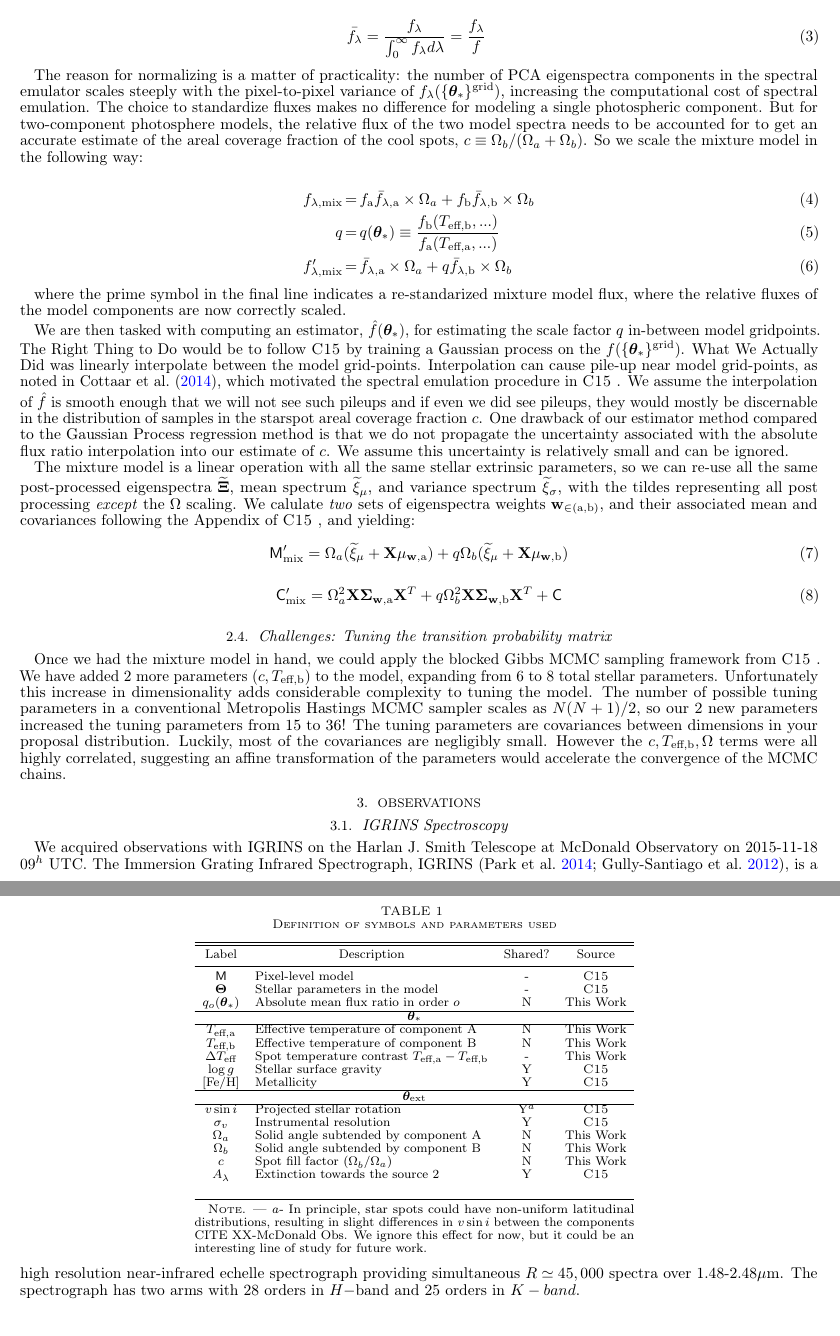
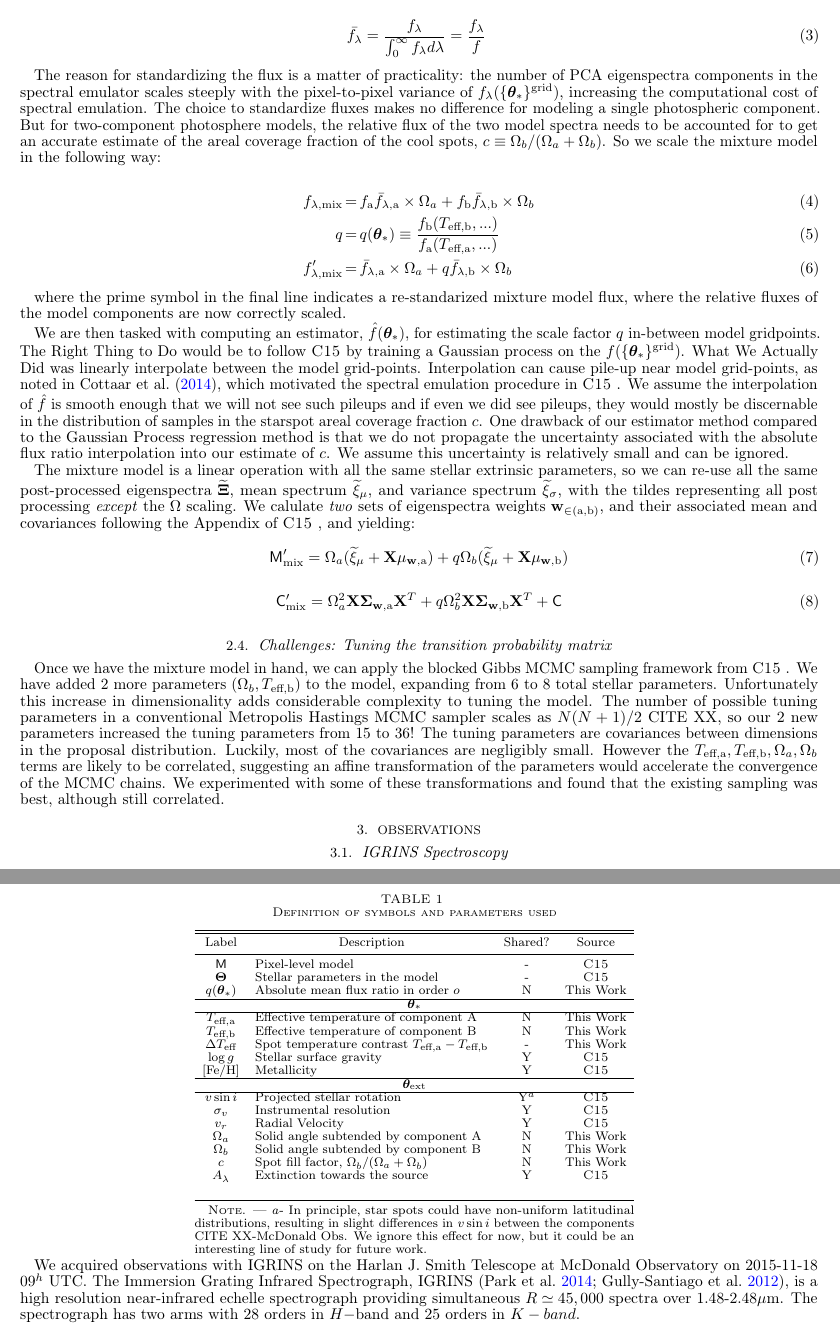
Before and after one commit to BrownDwarf/welter, a LaTeX document (document/ms.tex): two parts of pages 3 and 4 of 6, joined at a grey line, cut so that both start at the same text. Compiled offline with pdfLaTeX; a missing bibliography style is replaced by a similar one.

Commit message:
Minor additions and tweaks to the prose in Methodology.

```diff
--- a/document/ms.tex
+++ b/document/ms.tex
@@ -125,7 +125,7 @@ If the stellar models are in absolute flux units, our mixture model is complete
 \bar \flam = \frac{\flam}{\int_{0}^{\infty} \flam d\lambda} = \frac{\flam}{f}
 \end{eqnarray}
 
-The reason for normalizing is a matter of practicality: the number of PCA eigenspectra components in the spectral emulator scales steeply with the pixel-to-pixel variance of $f_{\lambda}(\{\vt_{\ast}\}^\textrm{grid})$, increasing the computational cost of spectral emulation.  The choice to standardize fluxes makes no difference for modeling a single photospheric component.  But for two-component photosphere models, the relative flux of the two model spectra needs to be accounted for to get an accurate estimate of the areal coverage fraction of the cool spots, $c \equiv \Omega_b/(\Omega_a+\Omega_b)$.  So we scale the mixture model in the following way:
+The reason for standardizing the flux is a matter of practicality: the number of PCA eigenspectra components in the spectral emulator scales steeply with the pixel-to-pixel variance of $f_{\lambda}(\{\vt_{\ast}\}^\textrm{grid})$, increasing the computational cost of spectral emulation.  The choice to standardize fluxes makes no difference for modeling a single photospheric component.  But for two-component photosphere models, the relative flux of the two model spectra needs to be accounted for to get an accurate estimate of the areal coverage fraction of the cool spots, $c \equiv \Omega_b/(\Omega_a+\Omega_b)$.  So we scale the mixture model in the following way:
 
 \begin{eqnarray} \label{eqn:norm_scaling}
 f_{\lambda, \mathrm{mix}} &=& f_{\mathrm{a}} \bar f_{\lambda, \mathrm{a}} \times \Omega_a + f_{\mathrm{b}} \bar f_{\lambda, \mathrm{b}} \times \Omega_b \\
@@ -161,7 +161,7 @@ The mixture model is a linear operation with all the same stellar extrinsic para
 \startdata
 $\vM$ & Pixel-level model & - & \iancze \\
 $\vT$ & Stellar parameters in the model & - & \iancze \\
-$q_o(\vt_{\ast})$ & Absolute mean flux ratio in order $o$  & N & This Work \\
+$q(\vt_{\ast})$ & Absolute mean flux ratio in order $o$  & N & This Work \\
 \hline
  \multicolumn{4}{c}{$\vt_{\ast}$} \\
 \hline
@@ -175,10 +175,11 @@ $\Z$ & Metallicity & Y & \iancze \\
 \hline
 $v\sin{i}$ & Projected stellar rotation & Y$^a$ & \iancze \\
 $\sigma_v$ & Instrumental resolution & Y & \iancze \\
+$v_r$ & Radial Velocity & Y & \iancze \\
 $\Omega_a$ & Solid angle subtended by component A & N & This Work \\
 $\Omega_b$ & Solid angle subtended by component B & N & This Work \\
-$c$ & Spot fill factor ($\Omega_b / \Omega_a$) & N & This Work \\
-$A_{\lambda}$ & Extinction towards the source 2 & Y & \iancze \\
+$c$ & Spot fill factor, $\Omega_b / (\Omega_a+\Omega_b)$ & N & This Work \\
+$A_{\lambda}$ & Extinction towards the source & Y & \iancze \\
 \enddata
 \tablecomments{\emph{a}- In principle, star spots could have non-uniform latitudinal distributions, resulting in slight differences in $v\sin{i}$ between the components CITE XX-McDonald Obs.  We ignore this effect for now, but it could be an interesting line of study for future work.}
 \end{deluxetable}
@@ -186,7 +187,7 @@ $A_{\lambda}$ & Extinction towards the source 2 & Y & \iancze \\
 
 \subsection{Challenges: Tuning the transition probability matrix}
 
-Once we had the mixture model in hand, we could apply the blocked Gibbs MCMC sampling framework from \iancze.  We have added 2 more parameters ($c, \teffb$) to the model, expanding from 6 to 8 total stellar parameters.  Unfortunately this increase in dimensionality adds considerable complexity to tuning the model.  The number of possible tuning parameters in a conventional Metropolis Hastings MCMC sampler scales as $N(N+1)/2$, so our 2 new parameters increased the tuning parameters from 15 to 36!  The tuning parameters are covariances between dimensions in your proposal distribution.  Luckily, most of the covariances are negligibly small.  However the $c, \teffb, \Omega$ terms were all highly correlated, suggesting an affine transformation of the parameters would accelerate the convergence of the MCMC chains.
+Once we have the mixture model in hand, we can apply the blocked Gibbs MCMC sampling framework from \iancze.  We have added 2 more parameters ($\Omega_b, \teffb$) to the model, expanding from 6 to 8 total stellar parameters.  Unfortunately this increase in dimensionality adds considerable complexity to tuning the model.  The number of possible tuning parameters in a conventional Metropolis Hastings MCMC sampler scales as $N(N+1)/2$ CITE XX, so our 2 new parameters increased the tuning parameters from 15 to 36!  The tuning parameters are covariances between dimensions in the proposal distribution.  Luckily, most of the covariances are negligibly small.  However the $\teffa, \teffb, \Omega_a, \Omega_b$ terms are likely to be correlated, suggesting an affine transformation of the parameters would accelerate the convergence of the MCMC chains.  We experimented with some of these transformations and found that the existing sampling was best, although still correlated.
 
 
 \section{Observations}\label{sec:obs}
```
